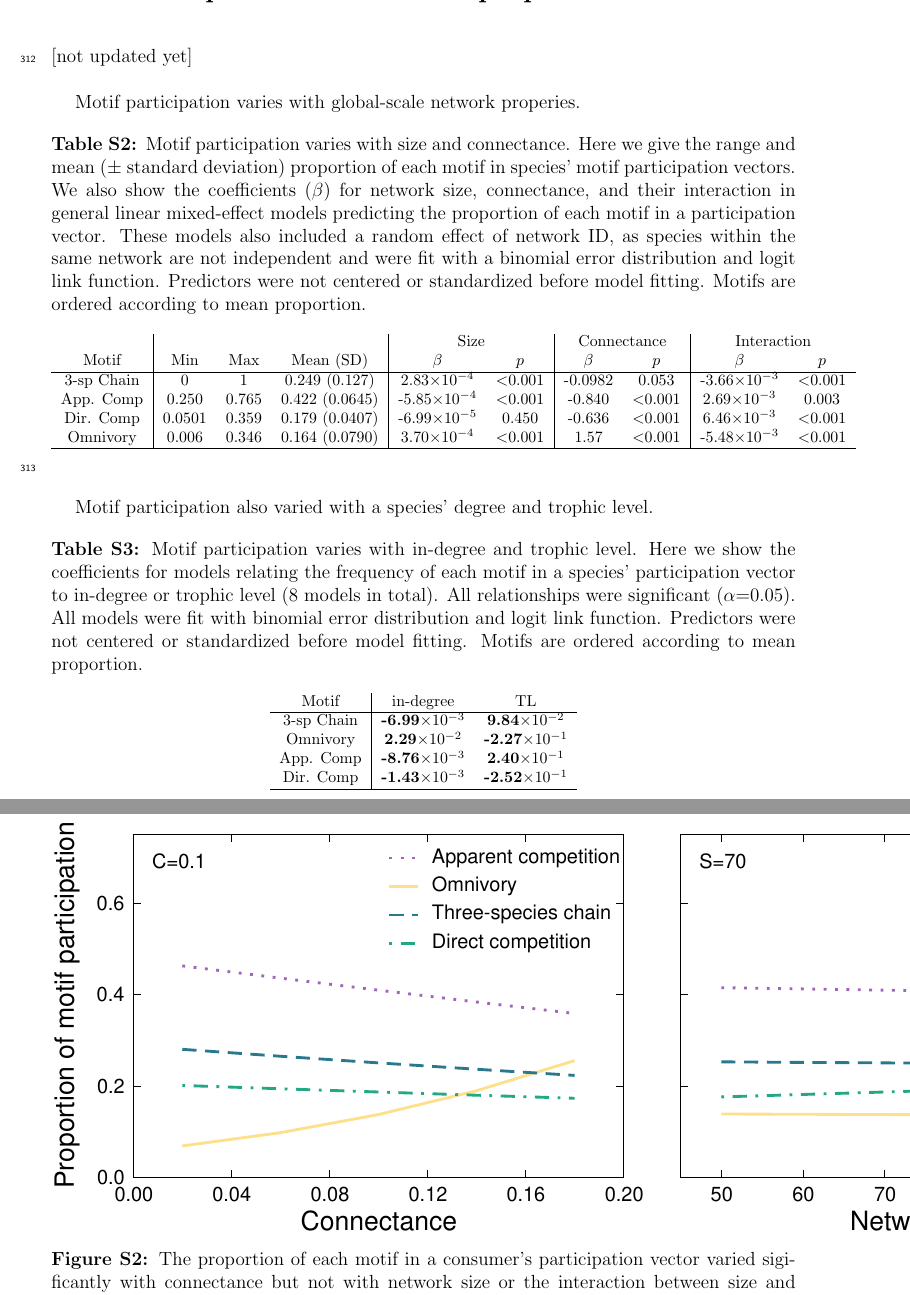
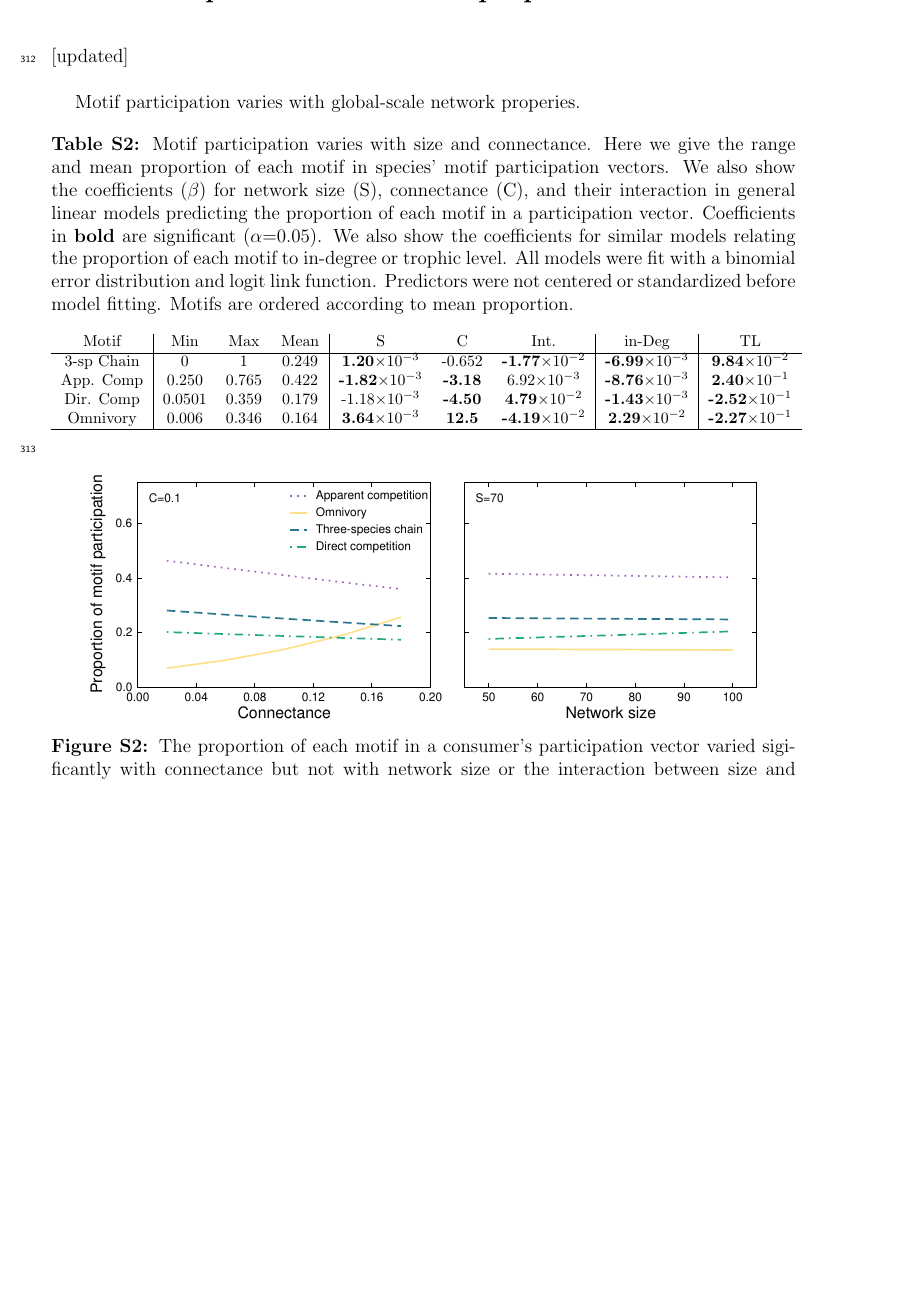
Before and after one commit to cirtwill/Bayes_motifs, a LaTeX document (manuscript/supplement_motifs.tex): two parts of pages 21 and 22 of 33 before the commit and part of page 21 of 32 after it, the two joined at a grey line, cut at the place of the change, the shorter picture padded with empty space. Compiled offline with LaTeX, dvips and Ghostscript.

Commit message:
Updates from Overleaf

```diff
--- a/manuscript/supplement_motifs.tex
+++ b/manuscript/supplement_motifs.tex
@@ -501,60 +501,38 @@ $^\dagger$ Corresponding author\\
     \end{table}
 \clearpage
 
-\section{Participation and network properties} [not updated yet]
+\section{Participation and network properties} [updated]
 
     Motif participation varies with global-scale network properies.
     % Updated with network-level random effect
     \begin{table}[hb!]
         \centering
-        \caption{Motif participation varies with size and connectance. Here we give the range and mean ($\pm$ standard deviation) proportion of each motif in species' motif participation vectors.
-        We also show the coefficients ($\beta$) for network size, connectance, and their interaction in general linear mixed-effect models predicting the proportion of each motif in a participation vector.
-        These models also included a random effect of network ID, as species within the same network are not independent and were fit with a binomial error distribution and logit link function.
+        \caption{Motif participation varies with size and connectance. Here we give the range and mean proportion of each motif in species' motif participation vectors.
+        We also show the coefficients ($\beta$) for network size (S), connectance (C), and their interaction in general linear models predicting the proportion of each motif in a participation vector.
+        Coefficients in \textbf{bold} are significant ($\alpha$=0.05).
+        We also show the coefficients for similar models relating the proportion of each motif to in-degree or trophic level.
+        All models were fit with a binomial error distribution and logit link function.
         Predictors were not centered or standardized before model fitting. Motifs are ordered according to mean proportion.}
         % Relevant lms are pchainlm, pomnilm, papplm, pdirlm}
         \label{tab:partic_vs_SC}
         \footnotesize
-        \begin{tabular}{c|c c c | c c | c c | c c}
-             &  &  &  & \multicolumn{2}{c|}{Size} & \multicolumn{2}{c|}{Connectance} & \multicolumn{2}{c}{Interaction} \\
-            Motif & Min & Max & Mean (SD) & $\beta$ & $p$ & $\beta$ & $p$ & $\beta$ & $p$ \\
+        \begin{tabular}{c|c c c | c c c | c | c}
+            Motif & Min & Max & Mean & S & C & Int. & in-Deg & TL \\
             \hline
-            3-sp Chain & 0 & 1 & 0.249 (0.127) & 2.83$\times10^{-4}$ & \textless0.001 & -0.0982 & 0.053 & -3.66$\times10^{-3}$ & \textless0.001 \\
-            App. Comp & 0.250 & 0.765 & 0.422 (0.0645) & -5.85$\times10^{-4}$ & \textless0.001 & -0.840 & \textless0.001 & 2.69$\times10^{-3}$ & 0.003 \\
-            Dir. Comp & 0.0501 & 0.359 & 0.179 (0.0407) & -6.99$\times10^{-5}$ & 0.450 & -0.636 & \textless0.001 & 6.46$\times10^{-3}$ & \textless0.001 \\
-            Omnivory & 0.006 & 0.346 & 0.164 (0.0790) & 3.70$\times10^{-4}$ & \textless0.001 & 1.57 & \textless0.001 & -5.48$\times10^{-3}$ & \textless0.001\\
+            3-sp Chain & 0 & 1 & 0.249 & \textbf{1.20$\times10^{-3}$} &  -0.652 & \textbf{-1.77$\times10^{-2}$} & \textbf{-6.99$\times10^{-3}$} & \textbf{9.84$\times10^{-2}$} \\
+            App. Comp & 0.250 & 0.765 & 0.422 & \textbf{-1.82$\times10^{-3}$} & \textbf{-3.18} & 6.92$\times10^{-3}$ & \textbf{-8.76$\times10^{-3}$} & \textbf{2.40$\times10^{-1}$}\\
+            Dir. Comp & 0.0501 & 0.359 & 0.179 & -1.18$\times10^{-3}$ & \textbf{-4.50} & \textbf{4.79$\times10^{-2}$} & \textbf{-1.43$\times10^{-3}$} & \textbf{-2.52$\times10^{-1}$} \\
+            Omnivory & 0.006 & 0.346 & 0.164 & \textbf{3.64$\times10^{-3}$} & \textbf{12.5} & \textbf{-4.19$\times10^{-2}$} & \textbf{2.29$\times10^{-2}$} & \textbf{-2.27$\times10^{-1}$}\\
             \hline
             \end{tabular}
             \end{table}
 
-    % Updated with network-level random effect
     \begin{figure}[ht!]
         \centering
-        \includegraphics[height=.4\textheight]{figures/participation_vs_SC.eps}
+        \includegraphics[width=.9\textwidth]{figures/participation_vs_SC.eps}
         \caption{The proportion of each motif in a consumer's participation vector varied sigificantly with connectance but not with network size or the interaction between size and connectance. Because the interaction was not significant, we show relationships for intermediate values of size and connectance when plotting against the other variable. These relationships were steepest for apparent competition and omnivory.}
         \label{fig:roles_vs_SC}
     \end{figure}
-
-
-    Motif participation also varied with a species' degree and trophic level.
-    \begin{table}[hb!]
-        \centering
-        \caption{Motif participation varies with in-degree and trophic level. Here we show the coefficients for models relating the frequency of each motif in a species' participation vector to in-degree or trophic level (8 models in total). All relationships were significant ($\alpha$=0.05).
-        All models were fit with binomial error distribution and logit link function.
-        Predictors were not centered or standardized before model fitting. Motifs are ordered according to mean proportion.}
-        % Relevant lms are pchainlm, pomnilm, papplm, pdirlm}
-        \label{tab:partic_vs_SC}
-        \footnotesize
-        \begin{tabular}{c|c c }
-            Motif & in-degree & TL \\
-            \hline
-                3-sp Chain & \textbf{-6.99$\times10^{-3}$} & \textbf{9.84$\times10^{-2}$} \\
-            Omnivory & \textbf{2.29$\times10^{-2}$} & \textbf{-2.27$\times10^{-1}$}\\
-            App. Comp & \textbf{-8.76$\times10^{-3}$} & \textbf{2.40$\times10^{-1}$}\\
-            Dir. Comp & \textbf{-1.43$\times10^{-3}$} & \textbf{-2.52$\times10^{-1}$}\\
-            \hline
-            \end{tabular}
-            \end{table}
-
 
 
 
```
Also changed, not shown: manuscript/JAE_reply.tex (+2 -1 lines).
